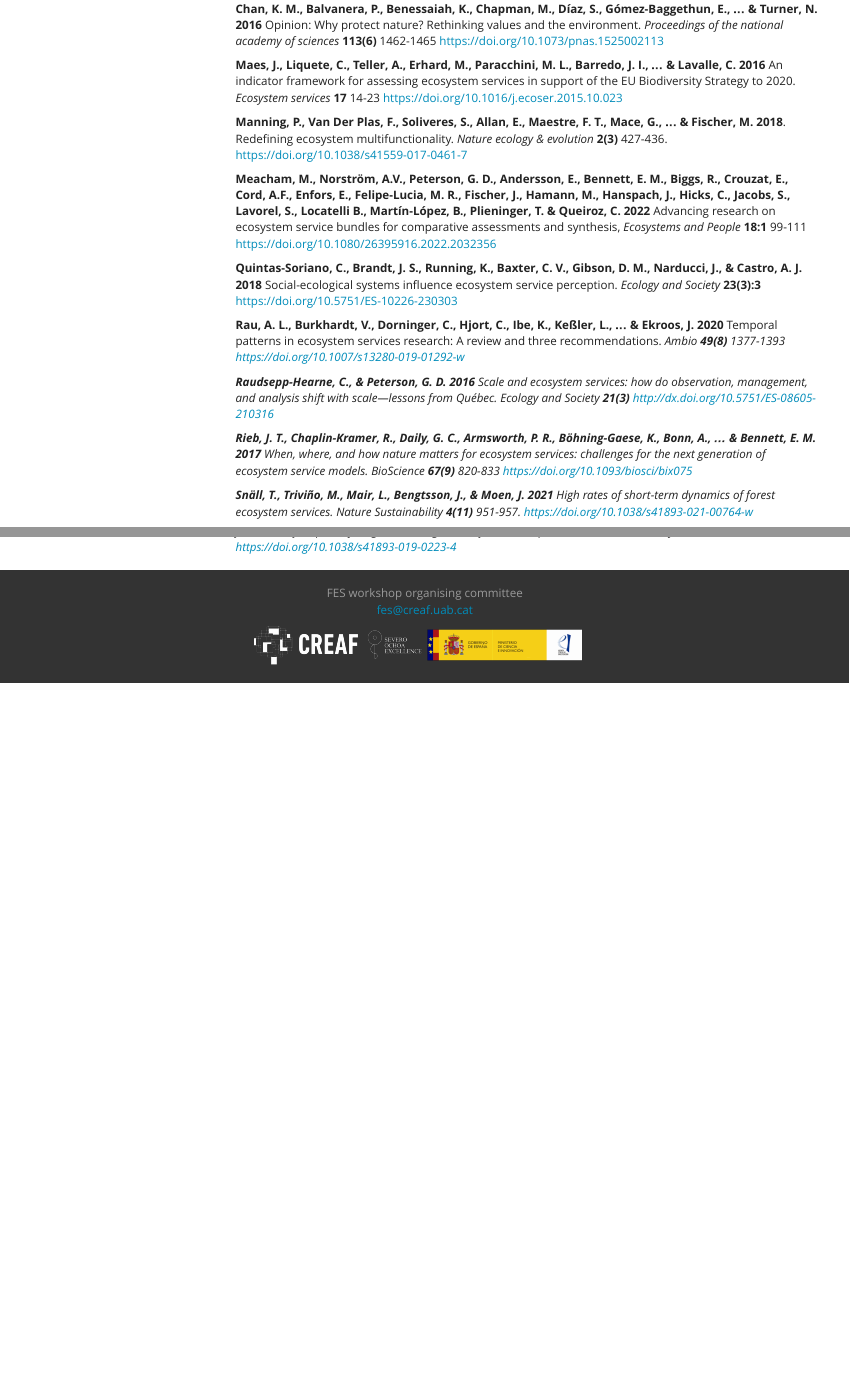
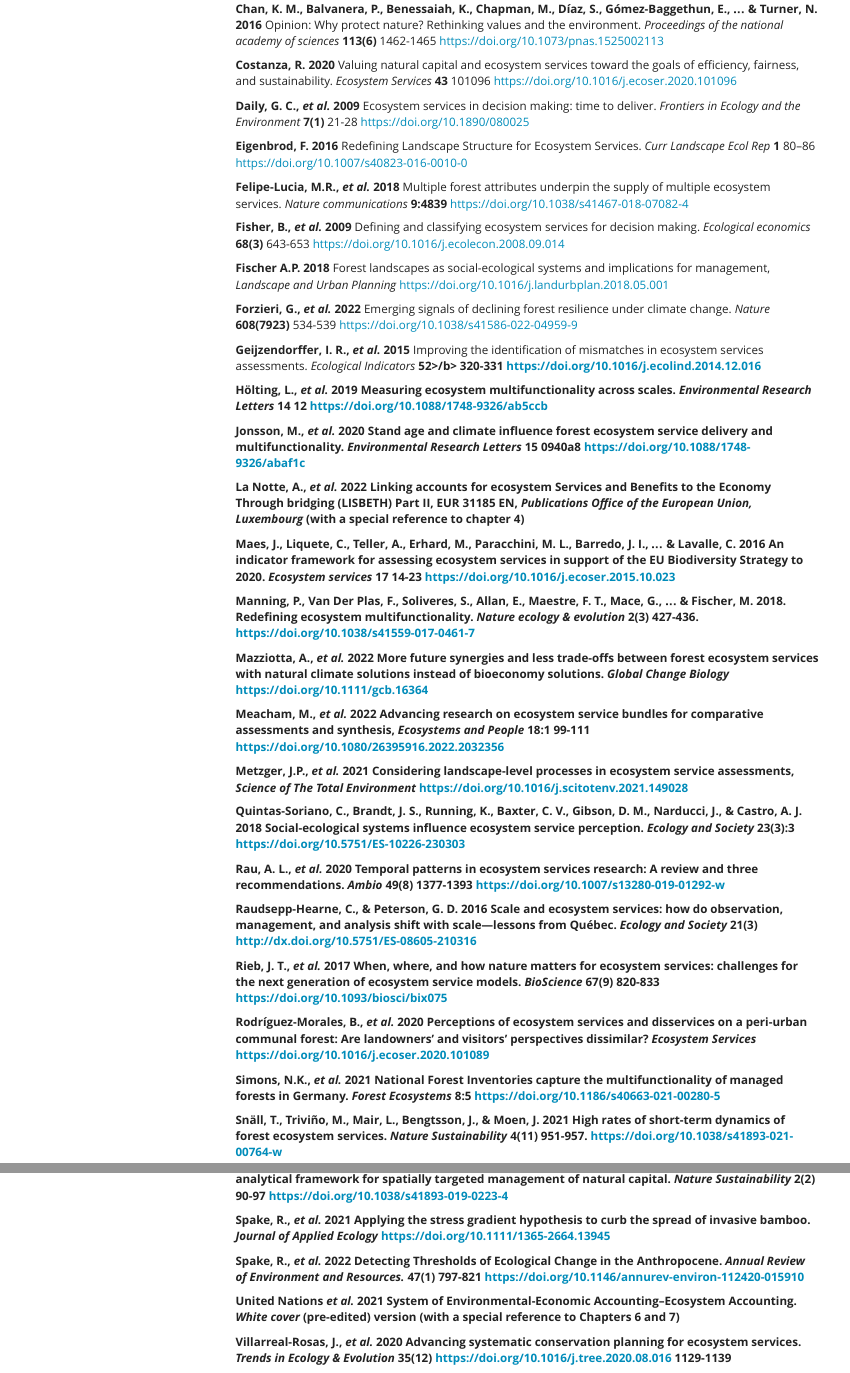
Before and after one commit to vflo/FES_workshop_web, an R Markdown document (suggested.Rmd): the page in a window 1100 px wide, from 360 px down before the commit and from 470 px down after it, so that both start at the same text, and a second part further down, joined at a grey line. Rendered offline with R 4.5, knitr and Pandoc, with nearby package versions; menus at the side of the page are left out.

Commit message:
references included

```diff
--- a/suggested.Rmd
+++ b/suggested.Rmd
@@ -86,17 +91,47 @@ text-align: left}
+<b>Costanza, R. 2020</b> Valuing natural capital and ecosystem services toward the goals of efficiency, fairness, and sustainability. <em>Ecosystem Services</em> <b>43</b> 101096 https://doi.org/10.1016/j.ecoser.2020.101096
+
+<b>Daily, G. C., <em>et al.</em> 2009</b> Ecosystem services in decision making: time to deliver. <em>Frontiers in Ecology and the Environment</em> <b>7(1)</b> 21-28 https://doi.org/10.1890/080025
+
+<b>Eigenbrod, F. 2016</b> Redefining Landscape Structure for Ecosystem Services. <em>Curr Landscape Ecol Rep</em> <b>1</b> 80–86 https://doi.org/10.1007/s40823-016-0010-0
+
+<b>Felipe-Lucia, M.R., <em>et al.</em> 2018</b> Multiple forest attributes underpin the supply of multiple ecosystem services. <em>Nature communications</em> <b>9:4839</b> https://doi.org/10.1038/s41467-018-07082-4
+
+<b>Fisher, B., <em>et al.</em> 2009</b> Defining and classifying ecosystem services for decision making. <em>Ecological economics</em> <b>68(3)</b> 643-653 https://doi.org/10.1016/j.ecolecon.2008.09.014
+
+<b>Fischer A.P. 2018</b> Forest landscapes as social-ecological systems and implications for management, <em>Landscape and Urban Planning</em> https://doi.org/10.1016/j.landurbplan.2018.05.001
+
+<b>Forzieri, G., <em>et al.</em> 2022</b> Emerging signals of declining forest resilience under climate change. <em>Nature</em> <b>608(7923)</b> 534-539 https://doi.org/10.1038/s41586-022-04959-9
+
+<b>Geijzendorffer, I. R., <em>et al.</em> 2015</b> Improving the identification of mismatches in ecosystem services assessments. <em>Ecological Indicators</em> <b>52>/b> 320-331 https://doi.org/10.1016/j.ecolind.2014.12.016
+
+<b>Hölting, L., <em>et al.</em> 2019</b> Measuring ecosystem multifunctionality across scales. <em>Environmental Research Letters</em> <b>14</b> 12 https://doi.org/10.1088/1748-9326/ab5ccb
+
+<b>Jonsson, M., <em>et al.</em> 2020</b> Stand age and climate influence forest ecosystem service delivery and multifunctionality. <em>Environmental Research Letters</em> <b>15</b> 0940a8 https://doi.org/10.1088/1748-9326/abaf1c
+
+<b>La Notte, A., <em>et al.</em> 2022</b> Linking accounts for ecosystem Services and Benefits to the Economy Through bridging (LISBETH) Part II, EUR 31185 EN, <em>Publications Office of the European Union, Luxembourg</em> (with a special
+reference to chapter 4)
 
 <b>Maes, J., Liquete, C., Teller, A., Erhard, M., Paracchini, M. L., Barredo, J. I., ... & Lavalle, C. 2016</b> An indicator framework for assessing ecosystem services in support of the EU Biodiversity Strategy to 2020. <em>Ecosystem services</em> <b>17</b> 14-23 https://doi.org/10.1016/j.ecoser.2015.10.023
 
 <b>Manning, P., Van Der Plas, F., Soliveres, S., Allan, E., Maestre, F. T., Mace, G., ... & Fischer, M. 2018</b>. Redefining ecosystem multifunctionality. <em>Nature ecology & evolution</em> <b>2(3)</b> 427-436. https://doi.org/10.1038/s41559-017-0461-7
 
-<b>Meacham, M., Norström, A.V., Peterson, G. D., Andersson, E., Bennett, E. M., Biggs, R., Crouzat, E., Cord, A.F., Enfors, E., Felipe-Lucia, M. R.,  Fischer, J., Hamann, M., Hanspach, J., Hicks, C., Jacobs, S., Lavorel, S., Locatelli B.,  Martín-López, B., Plieninger, T. & Queiroz, C. 2022</b> Advancing research on ecosystem service bundles for comparative assessments and synthesis, <em>Ecosystems and People</em> <b>18:1</b> 99-111 https://doi.org/10.1080/26395916.2022.2032356
+<b>Mazziotta, A., <em>et al.</em> 2022</b> More future synergies and less trade-offs between forest ecosystem services with natural climate solutions instead of bioeconomy solutions. <em>Global Change Biology</em>  https://doi.org/10.1111/gcb.16364
+
+<b>Meacham, M., <em>et al.</em> 2022</b> Advancing research on ecosystem service bundles for comparative assessments and synthesis, <em>Ecosystems and People</em> <b>18:1</b> 99-111 https://doi.org/10.1080/26395916.2022.2032356
+
+<b>Metzger, J.P., <em>et al.</em> 2021</b> Considering landscape-level processes in ecosystem service assessments, <em>Science of The Total Environment</em> https://doi.org/10.1016/j.scitotenv.2021.149028
 
 <b>Quintas-Soriano, C., Brandt, J. S., Running, K., Baxter, C. V., Gibson, D. M., Narducci, J., & Castro, A. J. 2018</b> Social-ecological systems influence ecosystem service perception. <em>Ecology and Society</em> <b>23(3):3</b> https://doi.org/10.5751/ES-10226-230303
 
-<b>Rau, A. L., Burkhardt, V., Dorninger, C., Hjort, C., Ibe, K., Keßler, L., ... & Ekroos, J. 2020</b> Temporal patterns in ecosystem services research: A review and three recommendations. <em>Ambio <b>49(8)</b> 1377-1393 https://doi.org/10.1007/s13280-019-01292-w
+<b>Rau, A. L., <em>et al.</em> 2020</b> Temporal patterns in ecosystem services research: A review and three recommendations. <em>Ambio</em> <b>49(8)</b> 1377-1393 https://doi.org/10.1007/s13280-019-01292-w
 
 <b>Raudsepp-Hearne, C., & Peterson, G. D. 2016</b> Scale and ecosystem services: how do observation, management, and analysis shift with scale—lessons from Québec. <em>Ecology and Society</em> <b>21(3)</b> http://dx.doi.org/10.5751/ES-08605-210316
 
-<b>Rieb, J. T., Chaplin-Kramer, R., Daily, G. C., Armsworth, P. R., Böhning-Gaese, K., Bonn, A., ... & Bennett, E. M. 2017</b> When, where, and how nature matters for ecosystem services: challenges for the next generation of ecosystem service models. <em>BioScience</em> <b>67(9)</b> 820-833 https://doi.org/10.1093/biosci/bix075
+<b>Rieb, J. T., <em>et al.</em> 2017</b> When, where, and how nature matters for ecosystem services: challenges for the next generation of ecosystem service models. <em>BioScience</em> <b>67(9)</b> 820-833 https://doi.org/10.1093/biosci/bix075
+
+<b>Rodríguez-Morales, B., <em>et al.</em> 2020</b> Perceptions of ecosystem services and disservices on a peri-urban communal forest: Are landowners’ and visitors’ perspectives dissimilar? <em>Ecosystem Services</em> https://doi.org/10.1016/j.ecoser.2020.101089
+
+<b>Simons, N.K., <em>et al.</em> 2021</b> National Forest Inventories capture the multifunctionality of managed forests in Germany. <em>Forest Ecosystems</em> <b>8:5</b> https://doi.org/10.1186/s40663-021-00280-5
 
 <b>Snäll, T., Triviño, M., Mair, L., Bengtsson, J., & Moen, J. 2021</b> High rates of short-term dynamics of forest ecosystem services. <em>Nature Sustainability</em> <b>4(11)</b> 951-957. https://doi.org/10.1038/s41893-021-00764-w
 
@@ -103,0 +144,7 @@ text-align: left}
+<b>Spake, R., <em>et al.</em> 2021</b> Applying the stress gradient hypothesis to curb the spread of invasive bamboo. <em>Journal of Applied Ecology</em>  https://doi.org/10.1111/1365-2664.13945
+
+<b>Spake, R., <em>et al.</em> 2022</b> Detecting Thresholds of Ecological Change in the Anthropocene. <em>Annual Review of Environment and Resources.</em> <b>47(1)</b> 797-821 https://doi.org/10.1146/annurev-environ-112420-015910
+
+<b>United Nations <em>et al.</em> 2021</b> System of Environmental-Economic Accounting–Ecosystem Accounting. <em>White cover</em> (pre-edited) version (with a special reference to Chapters 6 and 7)
+
+<b>Villarreal-Rosas, J., <em>et al.</em> 2020</b> Advancing systematic conservation planning for ecosystem services. <em>Trends in Ecology & Evolution</em> <b>35(12)</b> https://doi.org/10.1016/j.tree.2020.08.016 1129-1139
```
Also changed, not shown: schedule.Rmd (+11 -10 lines), images/final_program_WS_FES.pdf (added), suggested.Rmd (14 more changed lines), 9 other files.
